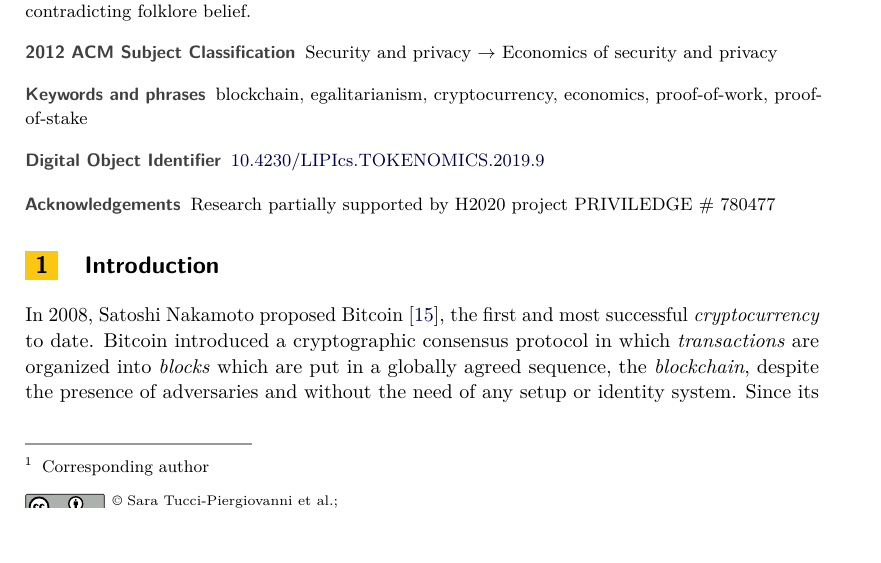
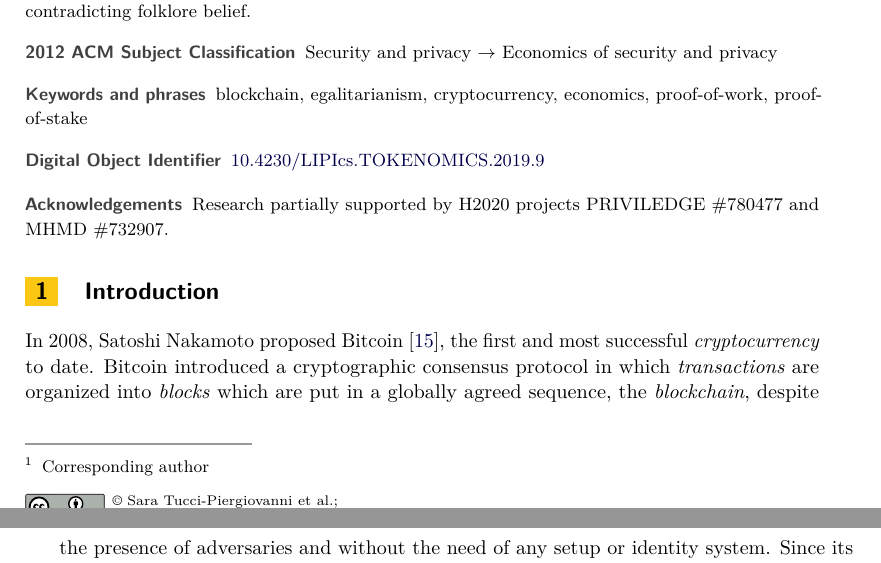
Before and after one commit to decrypto-org/egalitarianism, a LaTeX paper (egalitarianism.tex): part of page 1 of 19 before the commit and two parts of pages 1 and 2 of 19 after it, the two joined at a grey line, cut so that both start at the same text, the shorter picture padded with empty space. Compiled offline with pdfLaTeX.

Commit message:
Acknowledge some additional funding for @cnasikas

```diff
--- a/egalitarianism.tex
+++ b/egalitarianism.tex
@@ -41,7 +41,7 @@
 \nolinenumbers
 
 \ifanonymous\else
-\acknowledgements{Research partially supported by H2020 project PRIVILEDGE \# 780477}
+\acknowledgements{Research partially supported by H2020 projects PRIVILEDGE \#780477 and MHMD \#732907.}
 \fi
 
 %Editor-only macros:: begin (do not touch as author)%%%%%%%%%%%%%%%%%%%%%%%%%%%%%%%%%%
```
